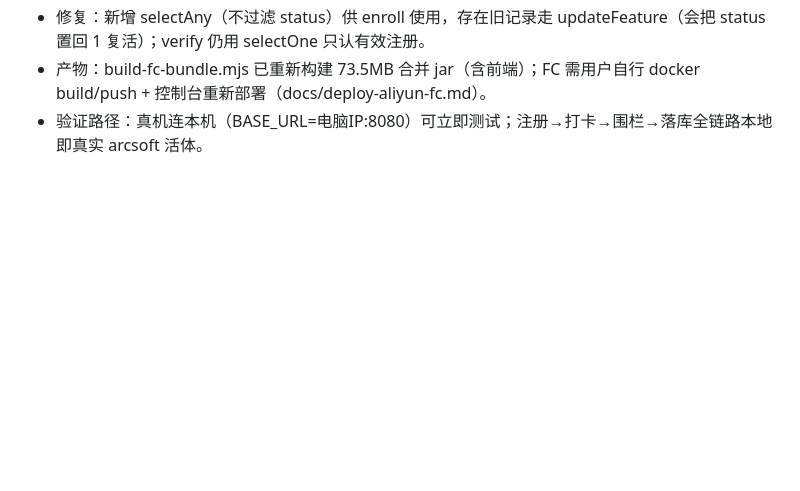
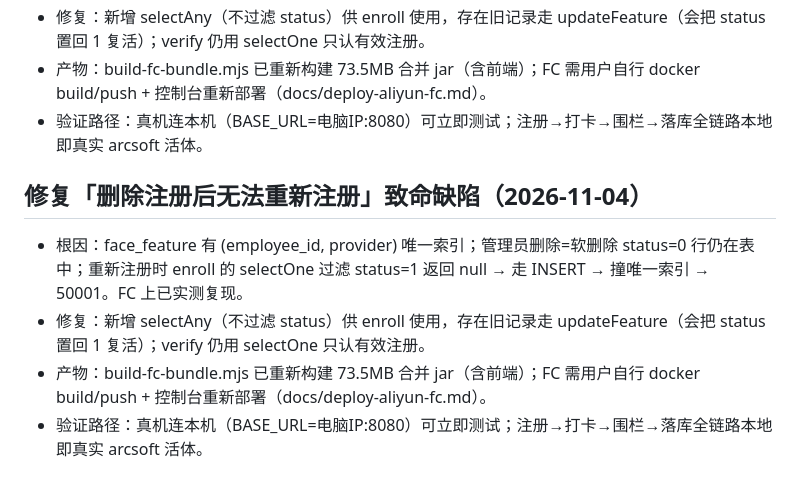
Before and after one commit to onastra/smart-attendance-assistant, a Markdown page: .workbuddy/memory/2026-11-03.md, the part around the change. Drawn GitHub-style; blank space fills up the shorter version.

Commit message:
fix: 重新注册复活软删除记录，修复撞唯一索引 50001

```diff
--- a/.workbuddy/memory/2026-11-03.md
+++ b/.workbuddy/memory/2026-11-03.md
@@ -56,3 +56,9 @@
 - 修复：新增 selectAny（不过滤 status）供 enroll 使用，存在旧记录走 updateFeature（会把 status 置回 1 复活）；verify 仍用 selectOne 只认有效注册。
 - 产物：build-fc-bundle.mjs 已重新构建 73.5MB 合并 jar（含前端）；FC 需用户自行 docker build/push + 控制台重新部署（docs/deploy-aliyun-fc.md）。
 - 验证路径：真机连本机（BASE_URL=电脑IP:8080）可立即测试；注册→打卡→围栏→落库全链路本地即真实 arcsoft 活体。
+
+## 修复「删除注册后无法重新注册」致命缺陷（2026-11-04）
+- 根因：face_feature 有 (employee_id, provider) 唯一索引；管理员删除=软删除 status=0 行仍在表中；重新注册时 enroll 的 selectOne 过滤 status=1 返回 null → 走 INSERT → 撞唯一索引 → 50001。FC 上已实测复现。
+- 修复：新增 selectAny（不过滤 status）供 enroll 使用，存在旧记录走 updateFeature（会把 status 置回 1 复活）；verify 仍用 selectOne 只认有效注册。
+- 产物：build-fc-bundle.mjs 已重新构建 73.5MB 合并 jar（含前端）；FC 需用户自行 docker build/push + 控制台重新部署（docs/deploy-aliyun-fc.md）。
+- 验证路径：真机连本机（BASE_URL=电脑IP:8080）可立即测试；注册→打卡→围栏→落库全链路本地即真实 arcsoft 活体。
```
